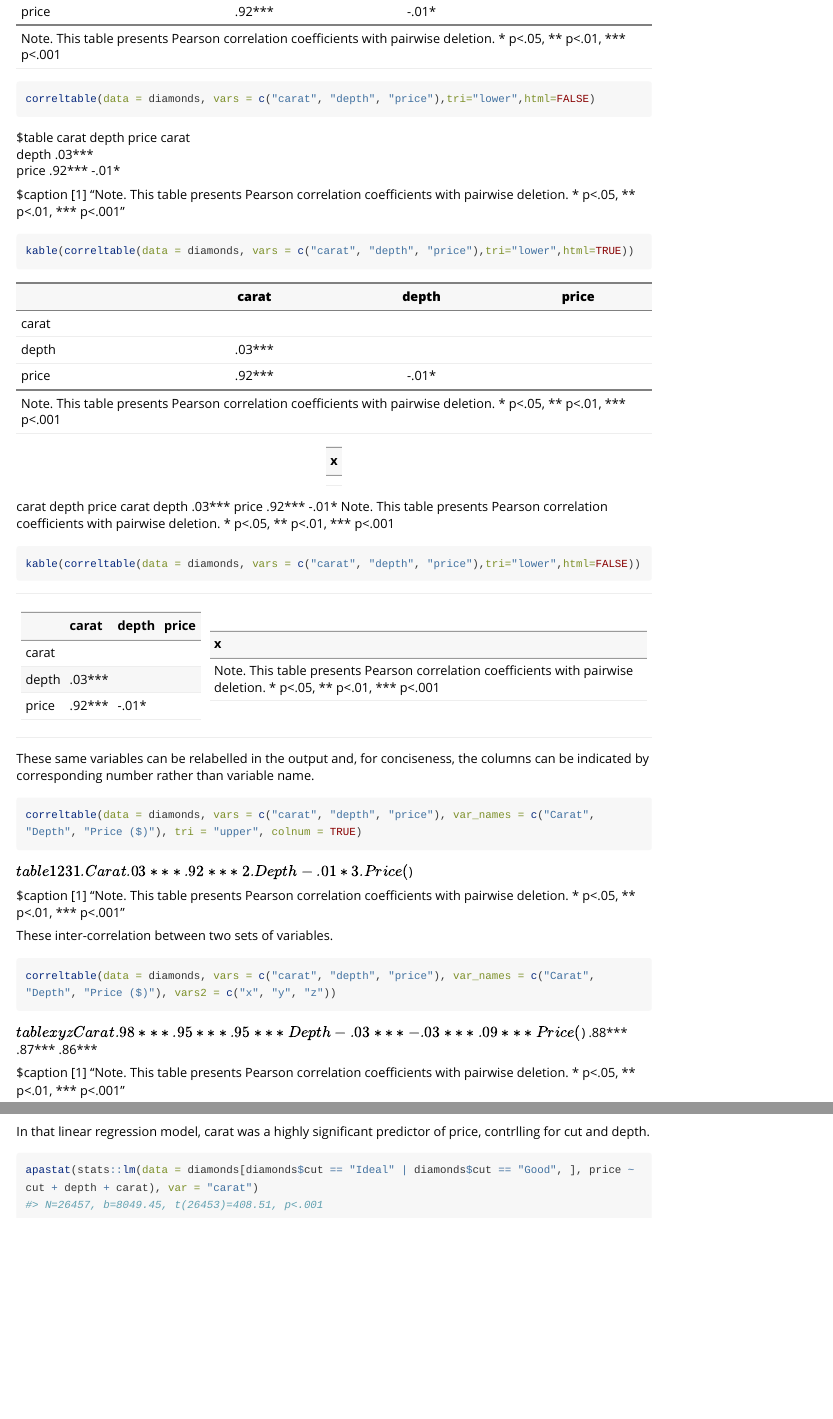
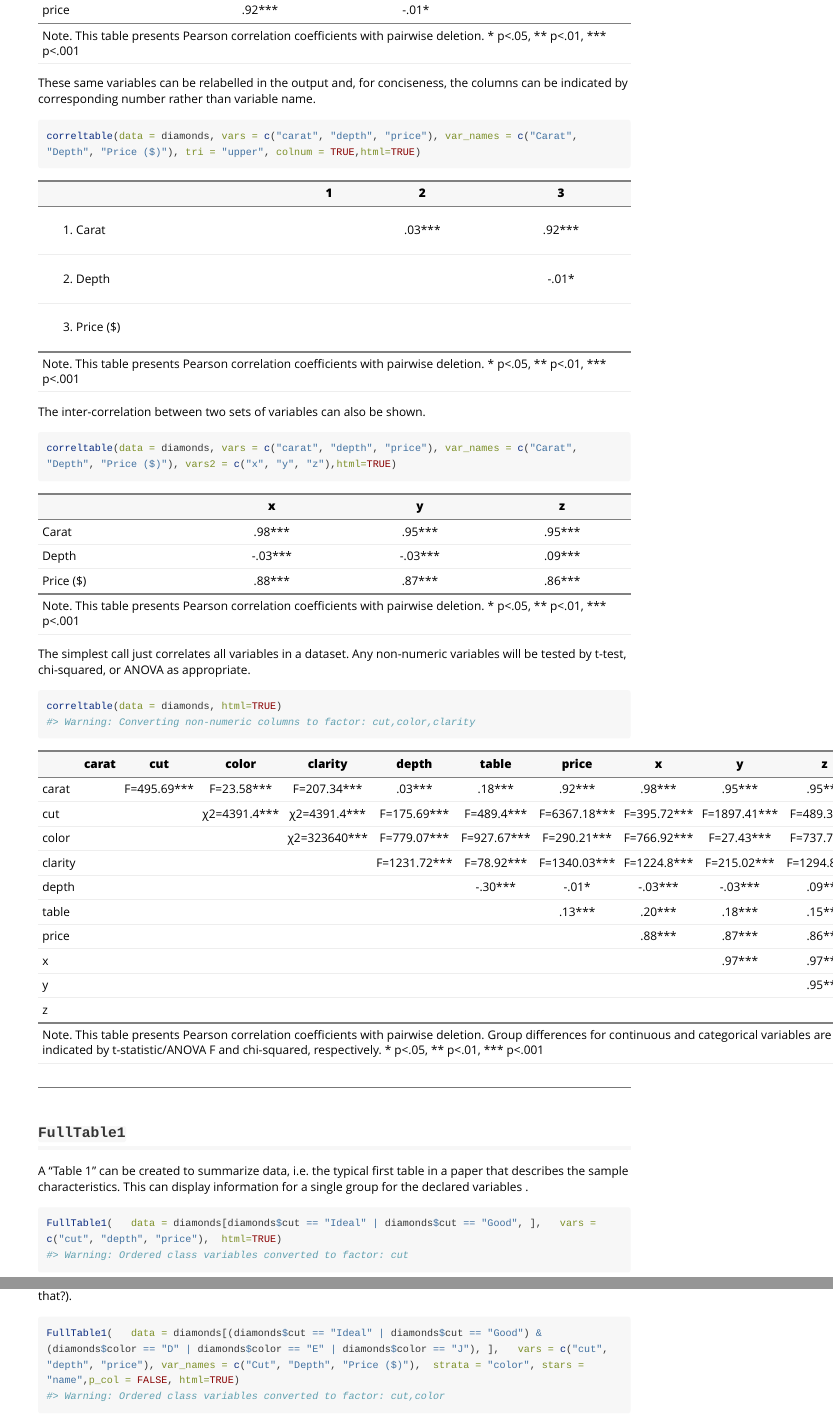
Before and after one commit to dpagliaccio/scipub, an R Markdown document (vignettes/scipub_vignette.Rmd): the page in a window 1100 px wide, from 1600 px down before the commit and from 1480 px down after it, so that both start at the same text, and a second part further down, joined at a grey line. Rendered offline with R 4.5, knitr and Pandoc, with nearby package versions; some code elsewhere in the file could not run offline; long lines of code are wrapped; common packages that the code uses without loading them are loaded.

Commit message:
update vignette

````diff
--- a/vignettes/scipub_vignette.Rmd
+++ b/vignettes/scipub_vignette.Rmd
@@ -14,6 +14,7 @@ knitr::opts_chunk$set(
   collapse = TRUE,
   comment = "#>"
 )
+library(knitr)
 ```
 
 The scipub package contains functions for summarizing data
@@ -32,7 +33,6 @@ We'll start by loading scipub:
 
 ```{r, message = FALSE}
 library(scipub)
-library(knitr)
 ```
 
 
@@ -89,29 +89,33 @@ For example:
 The lower triangle of inter-correlation among the carat, depth, and price variables are shown.
 ```{r results="asis"}
 correltable(data = diamonds, vars = c("carat", "depth", "price"),tri="lower",html=TRUE)
-correltable(data = diamonds, vars = c("carat", "depth", "price"),tri="lower",html=FALSE)
-kable(correltable(data = diamonds, vars = c("carat", "depth", "price"),tri="lower",html=TRUE))
-kable(correltable(data = diamonds, vars = c("carat", "depth", "price"),tri="lower",html=FALSE))
-
 ```
 
 
 
 These same variables can be relabelled in the output and, for conciseness, the columns can be indicated by corresponding number rather than variable name.
 ```{r results="asis"}
-correltable(data = diamonds, vars = c("carat", "depth", "price"), var_names = c("Carat", "Depth", "Price ($)"), tri = "upper", colnum = TRUE)
+correltable(data = diamonds, vars = c("carat", "depth", "price"), var_names = c("Carat", "Depth", "Price ($)"), tri = "upper", colnum = TRUE,html=TRUE)
 ```
 
 
 
-These inter-correlation between two sets of variables.
+The inter-correlation between two sets of variables can also be shown.
 ```{r results="asis"}
-correltable(data = diamonds, vars = c("carat", "depth", "price"), var_names = c("Carat", "Depth", "Price ($)"), vars2 = c("x", "y", "z"))
+correltable(data = diamonds, vars = c("carat", "depth", "price"), var_names = c("Carat", "Depth", "Price ($)"), vars2 = c("x", "y", "z"),html=TRUE)
 ```
 
 
-The simplest
-correltable(data = diamonds)
+The simplest call just correlates all variables in a dataset. Any non-numeric variables will be tested by t-test, chi-squared, or ANOVA as appropriate.
+```{r results="asis"}
+correltable(data = diamonds, html=TRUE)
+```
 
 
 
+***
+## `FullTable1`
+A "Table 1" can be created to summarize data, i.e. the typical first table in a paper that describes the sample characteristics.
+This can display information for a single group for the declared variables .
+```{r results="asis"}
+FullTable1(   data = diamonds[diamonds$cut == "Ideal" | diamonds$cut == "Good", ],   vars = c("cut", "depth", "price"),  html=TRUE)
@@ -121 +132,2 @@ Ideal cut diamonds are of significantly higher price than good cut diamonds at a
 ```{r results="asis"}
+FullTable1(   data = diamonds[(diamonds$cut == "Ideal" | diamonds$cut == "Good") & (diamonds$color == "D" | diamonds$color == "E" | diamonds$color == "J"), ],   vars = c("cut", "depth", "price"), var_names = c("Cut", "Depth", "Price ($)"),  strata = "color", stars = "name",p_col = FALSE, html=TRUE)
@@ -131,4 +134,0 @@ apastat(stats::lm(data = diamonds[diamonds$cut == "Ideal" | diamonds$cut == "Goo
-In that linear regression model, carat was a highly significant predictor of price, contrlling for cut and depth.
-```{r}
-apastat(stats::lm(data = diamonds[diamonds$cut == "Ideal" | diamonds$cut == "Good", ], price ~ cut + depth + carat), var = "carat")
-```
````
Also changed, not shown: vignettes/scipub_vignette.Rmd (17 more changed lines).
